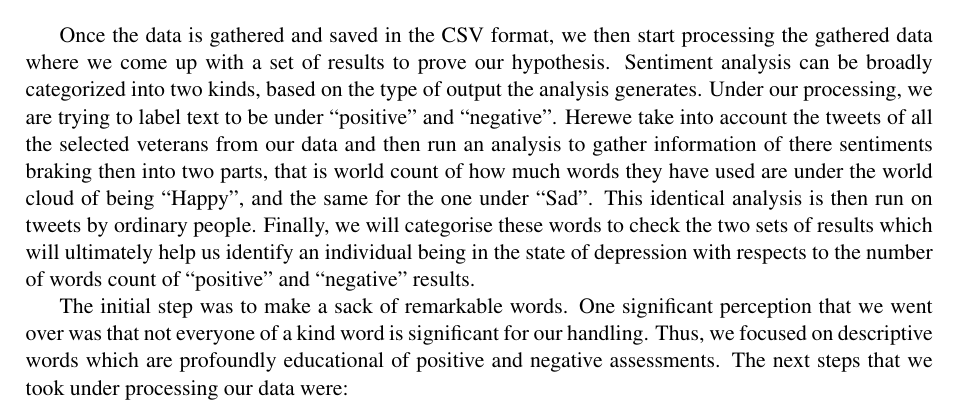
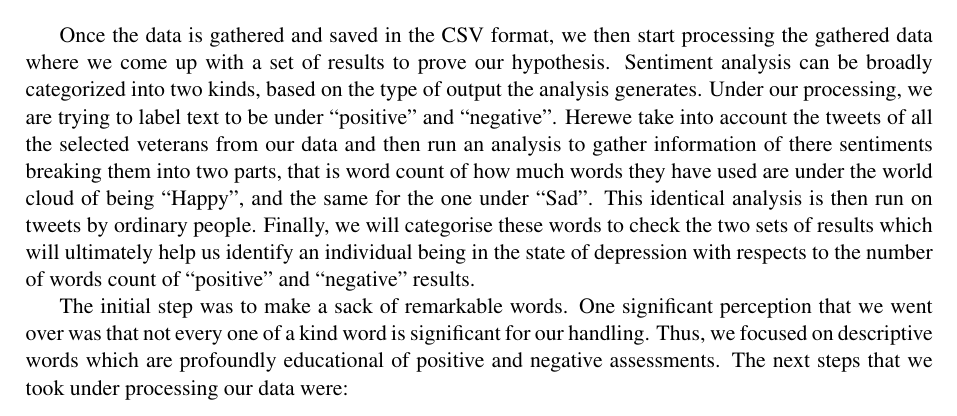
Before and after one commit to tannineo/cs7is4-paper, a LaTeX paper (main.tex, which reads experiment/experiment.tex): part of page 4 of 7, cut so that both start at the same text. Compiled offline with pdfLaTeX.

Commit message:
Chetan's fix

```diff
--- a/experiment/experiment.tex
+++ b/experiment/experiment.tex
@@ -50,8 +50,8 @@ hypothesis. Sentiment analysis can be broadly categorized into two kinds, based
 on the type of output the analysis generates. Under our processing, we are
 trying to label text to be under \enquote{positive} and \enquote{negative}. Herewe take into
 account the tweets of all the selected veterans from our data and then run an
-analysis to gather information of there sentiments braking then into two parts,
-that is world count of how much words they have used are under the world cloud
+analysis to gather information of there sentiments breaking them into two parts,
+that is word count of how much words they have used are under the world cloud
 of being \enquote{Happy}, and the same for the one under \enquote{Sad}. This identical analysis
 is then run on tweets by ordinary people. Finally, we will categorise these
 words to check the two sets of results which will ultimately help us identify
@@ -59,7 +59,7 @@ an individual being in the state of depression with respects to the number of
 words count of \enquote{positive} and \enquote{negative} results.
 
 The initial step was to make a sack of remarkable words. One significant
-perception that we went over was that not everyone of a kind word is significant
+perception that we went over was that not every one of a kind word is significant
 for our handling. Thus, we focused on descriptive words which are profoundly
 educational of positive and negative assessments. The next steps that we took
 under processing our data were:
```
